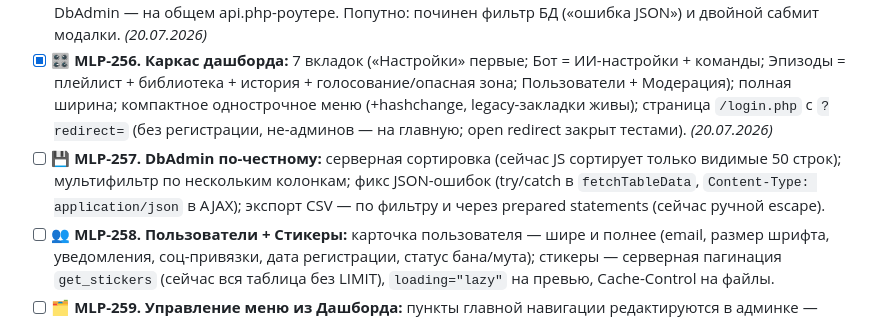
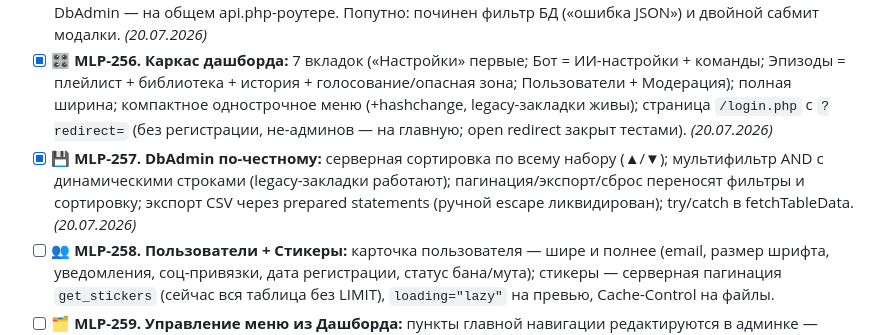
Before and after one commit to coffian-mlp/mlp-evening.ru, a Markdown page: TODO.md, the part around the change. Drawn GitHub-style.

Commit message:
docs: TODO — MLP-257 закрыт
Co-Authored-By: Claude Fable 5 <noreply@anthropic.com>

```diff
--- a/TODO.md
+++ b/TODO.md
@@ -185,7 +185,7 @@
 - [x] 🤖 Троттл приветствий Лиры (MLP-254): повторный вход в пределах `ai_greeting_cooldown` (10 мин по умолчанию, 0 = выкл) — без повторной отбивки и без LLM-запроса; inline-приветствия журналируются в `llm_jobs` (шаг к единому пути проактива). *(20.07.2026)*
 - [x] 🛤️ **MLP-255. api.php → контроллеры (единый транспорт):** 7 контроллеров `src/Api/`, карта `routes.php` (44 действия, роль moderator), switch похудел на ~490 строк (остался чат/auth); AdminBotCommands и DbAdmin — на общем api.php-роутере. Попутно: починен фильтр БД («ошибка JSON») и двойной сабмит модалки. *(20.07.2026)*
 - [x] 🎛️ **MLP-256. Каркас дашборда:** 7 вкладок («Настройки» первые; Бот = ИИ-настройки + команды; Эпизоды = плейлист + библиотека + история + голосование/опасная зона; Пользователи + Модерация); полная ширина; компактное однострочное меню (+hashchange, legacy-закладки живы); страница `/login.php` с `?redirect=` (без регистрации, не-админов — на главную; open redirect закрыт тестами). *(20.07.2026)*
-- [ ] 💾 **MLP-257. DbAdmin по-честному:** серверная сортировка (сейчас JS сортирует только видимые 50 строк); мультифильтр по нескольким колонкам; фикс JSON-ошибок (try/catch в `fetchTableData`, `Content-Type: application/json` в AJAX); экспорт CSV — по фильтру и через prepared statements (сейчас ручной escape).
+- [x] 💾 **MLP-257. DbAdmin по-честному:** серверная сортировка по всему набору (▲/▼); мультифильтр AND с динамическими строками (legacy-закладки работают); пагинация/экспорт/сброс переносят фильтры и сортировку; экспорт CSV через prepared statements (ручной escape ликвидирован); try/catch в fetchTableData. *(20.07.2026)*
 - [ ] 👥 **MLP-258. Пользователи + Стикеры:** карточка пользователя — шире и полнее (email, размер шрифта, уведомления, соц-привязки, дата регистрации, статус бана/мута); стикеры — серверная пагинация `get_stickers` (сейчас вся таблица без LIMIT), `loading="lazy"` на превью, Cache-Control на файлы.
 - [ ] 🗂️ **MLP-259. Управление меню из Дашборда:** пункты главной навигации редактируются в админке — предшественник CMS (страницы 4.10 будут попадать в это меню).
 
```
